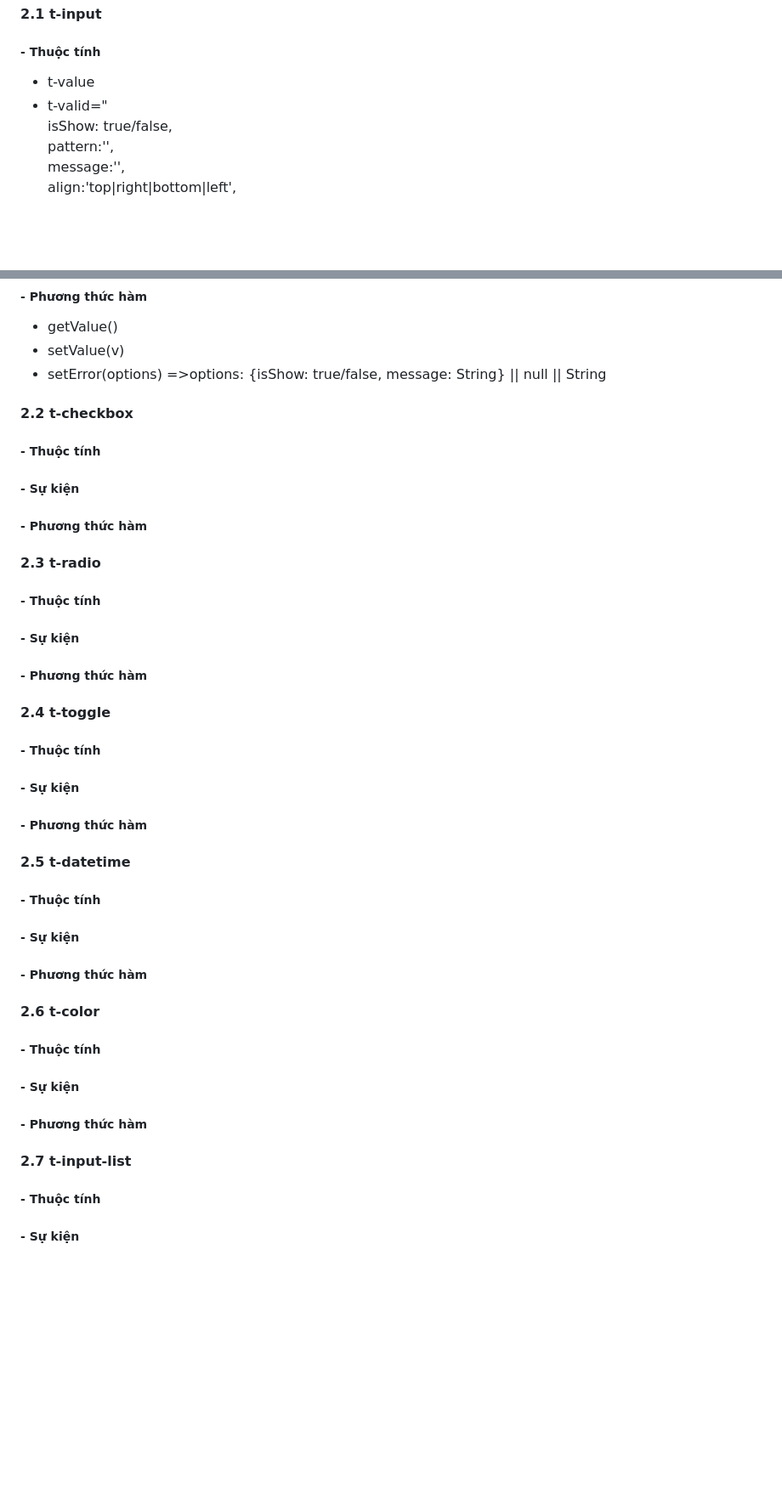
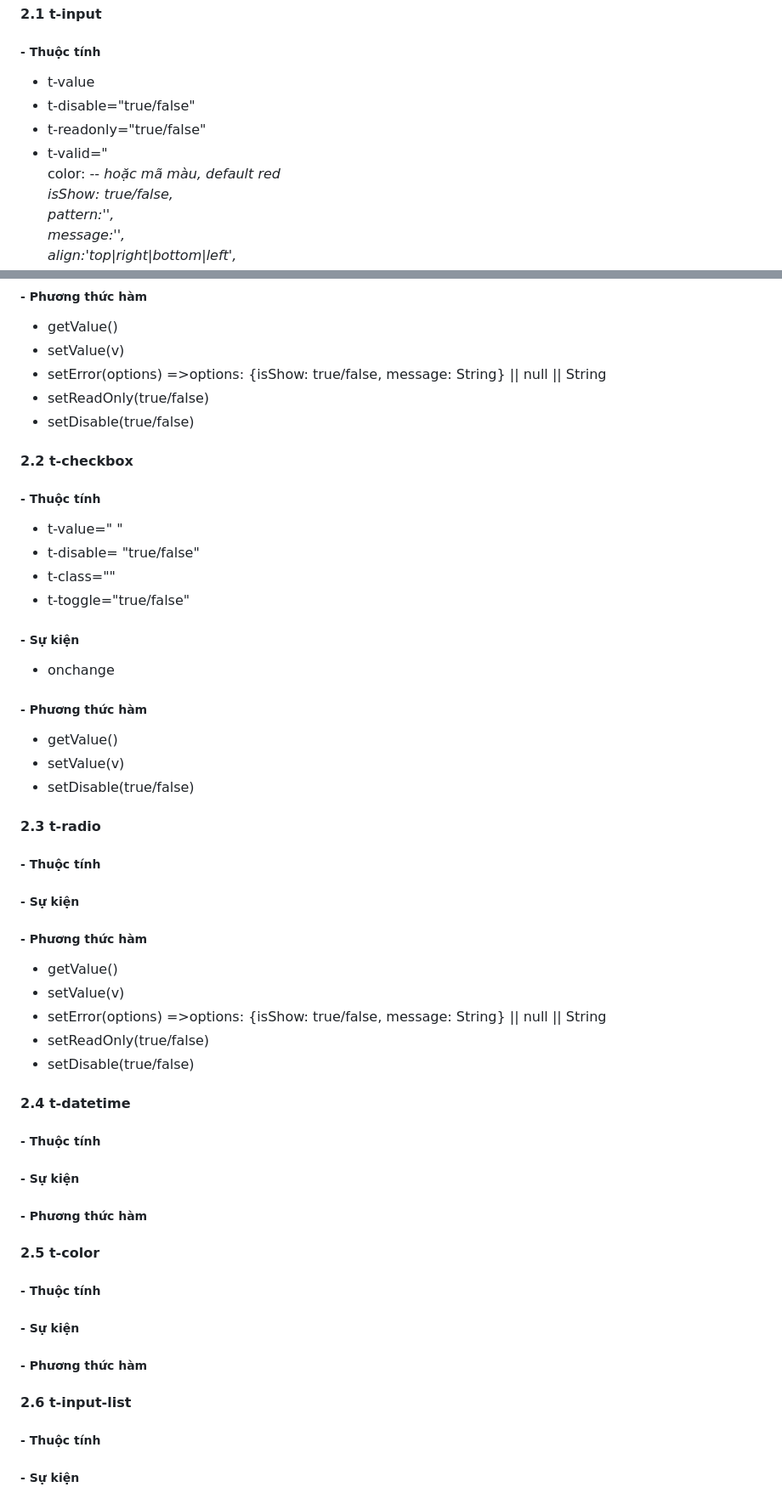
Before and after one commit to vuits24/tfldwcss, a Markdown page: component.md, 2 parts joined by grey strips. Shown: that part at 85% size. Drawn GitHub-style; blank space fills up the shorter version.

```diff
--- a/component.md
+++ b/component.md
@@ -97,7 +97,10 @@
 #### 2.1 t-input
 ##### -  Thuộc tính
 + t-value
++ t-disable="true/false"
++ t-readonly="true/false"
 + t-valid="
+  color: --<var> hoặc mã màu, default red
   isShow: true/false,
   pattern:'',
   message:'',
@@ -112,9 +115,43 @@
 + getValue()
 + setValue(v)
 + setError(options) =>options: {isShow: true/false, message: String} || null || String
++ setReadOnly(true/false)
++ setDisable(true/false)
 
 
 #### 2.2 t-checkbox
+##### -  Thuộc tính
++ t-value=" "
++ t-disable= "true/false"
++ t-class=""
++ t-toggle="true/false"
+
+##### -  Sự kiện
++ onchange
+
+
+##### -  Phương thức hàm
++ getValue()
++ setValue(v)
++ setDisable(true/false)
+
+#### 2.3 t-radio
+##### -  Thuộc tính
+
+
+##### -  Sự kiện
+
+
+
+##### -  Phương thức hàm
++ getValue()
++ setValue(v)
++ setError(options) =>options: {isShow: true/false, message: String} || null || String
++ setReadOnly(true/false)
++ setDisable(true/false)
+
+
+#### 2.4  t-datetime
 ##### -  Thuộc tính
 
 
@@ -125,7 +162,7 @@
 ##### -  Phương thức hàm
 
 
-#### 2.3 t-radio
+#### 2.5  t-color
 ##### -  Thuộc tính
 
 
@@ -136,40 +173,7 @@
 ##### -  Phương thức hàm
 
 
-#### 2.4 t-toggle
-##### -  Thuộc tính
-
-
-##### -  Sự kiện
-
-
-
-##### -  Phương thức hàm
-
-
-#### 2.5  t-datetime
-##### -  Thuộc tính
-
-
-##### -  Sự kiện
-
-
-
-##### -  Phương thức hàm
-
-
-#### 2.6  t-color
-##### -  Thuộc tính
-
-
-##### -  Sự kiện
-
-
-
-##### -  Phương thức hàm
-
-
-#### 2.7 t-input-list
+#### 2.6 t-input-list
 ##### -  Thuộc tính
 
 
```
